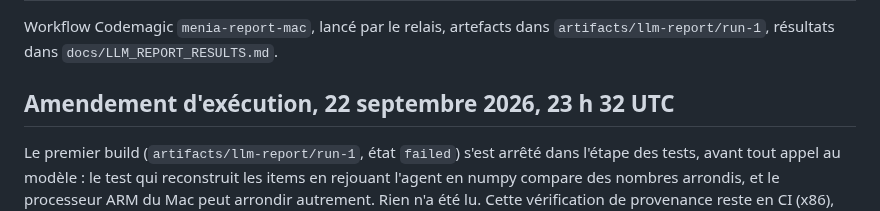
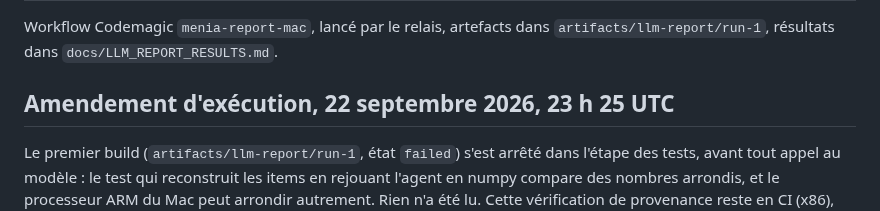
Before and after one commit to speed25200-cyber/Menia, a Markdown page: docs/LLM_REPORT_PROTOCOL.md, the part around the change. Rendered like a GitHub page.

Commit message:
Corriger l'heure de l'amendement du rapport verbal
Co-Authored-By: Claude Opus 5.5 <noreply@anthropic.com>
Claude-Session: https://claude.ai/code/session_018ZdcZnCCowvFwrNR6EnSGA

```diff
--- a/docs/LLM_REPORT_PROTOCOL.md
+++ b/docs/LLM_REPORT_PROTOCOL.md
@@ -52,7 +52,7 @@ réponse ≥ 0,5.
 Workflow Codemagic `menia-report-mac`, lancé par le relais, artefacts dans
 `artifacts/llm-report/run-1`, résultats dans `docs/LLM_REPORT_RESULTS.md`.
 
-## Amendement d'exécution, 22 septembre 2026, 23 h 32 UTC
+## Amendement d'exécution, 22 septembre 2026, 23 h 25 UTC
 
 Le premier build (`artifacts/llm-report/run-1`, état `failed`) s'est arrêté
 dans l'étape des tests, avant tout appel au modèle : le test qui reconstruit
```
